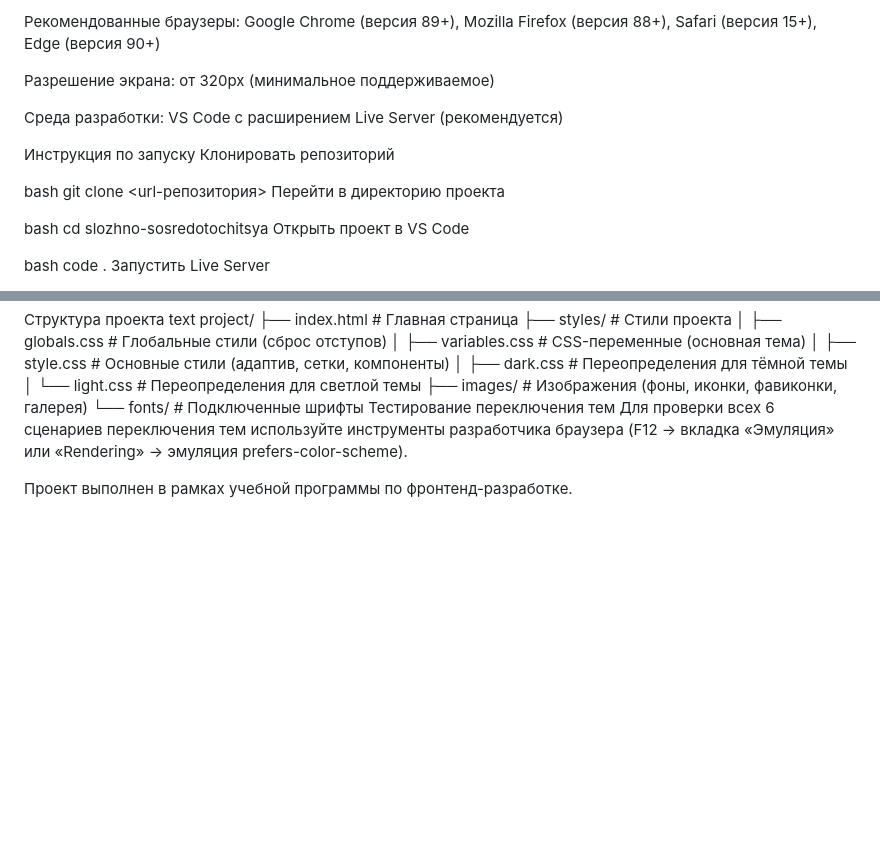
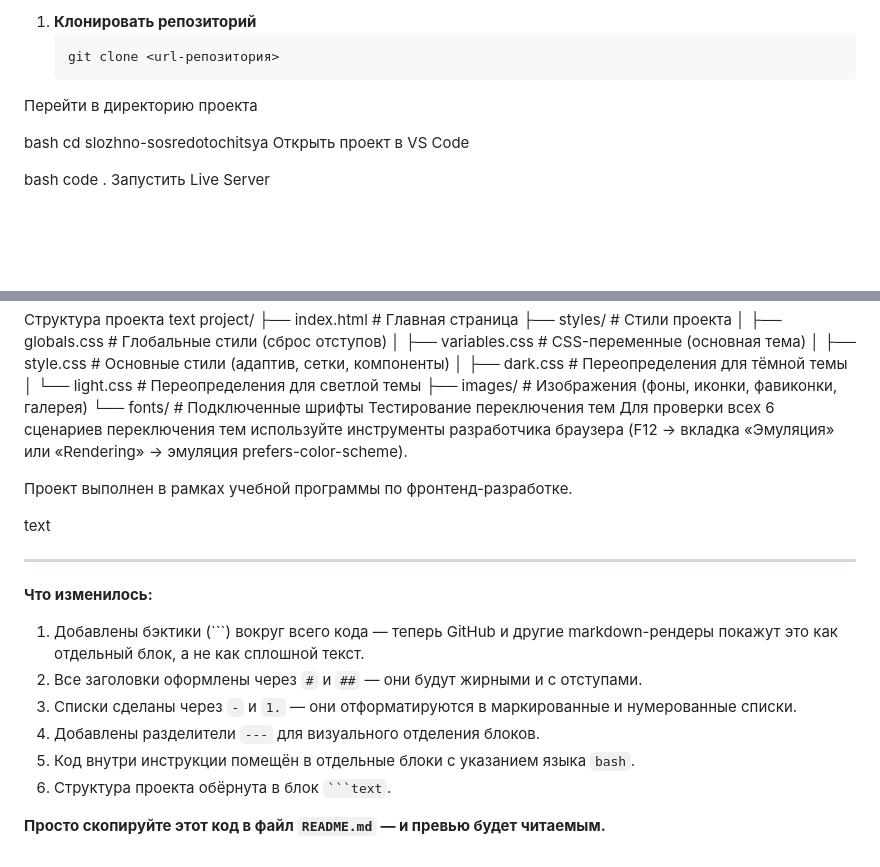
Before and after one commit to badsugar26/slozhno-sosredotochitsya-fd, a Markdown page: README.md, 2 parts joined by grey strips. GitHub-like rendering; blank space fills up the shorter version.

````diff
--- a/README.md
+++ b/README.md
@@ -73,17 +70,7 @@ loading="lazy" атрибут
 
-Рекомендованные браузеры: Google Chrome (версия 89+), Mozilla Firefox (версия 88+), Safari (версия 15+), Edge (версия 90+)
-
-Разрешение экрана: от 320px (минимальное поддерживаемое)
-
-Среда разработки: VS Code с расширением Live Server (рекомендуется)
-
-
-
-Инструкция по запуску
-Клонировать репозиторий
-
-bash
-git clone <url-репозитория>
+1. **Клонировать репозиторий**
+   ```bash
+   git clone <url-репозитория>
 Перейти в директорию проекта
 
 bash
@@ -121,3 +108,17 @@ project/
 Для проверки всех 6 сценариев переключения тем используйте инструменты разработчика браузера (F12 → вкладка «Эмуляция» или «Rendering» → эмуляция prefers-color-scheme).
 
 Проект выполнен в рамках учебной программы по фронтенд-разработке.
+
+text
+
+---
+
+**Что изменилось:**
+1. Добавлены бэктики (```) вокруг всего кода — теперь GitHub и другие markdown-рендеры покажут это как отдельный блок, а не как сплошной текст.
+2. Все заголовки оформлены через `#` и `##` — они будут жирными и с отступами.
+3. Списки сделаны через `-` и `1.` — они отформатируются в маркированные и нумерованные списки.
+4. Добавлены разделители `---` для визуального отделения блоков.
+5. Код внутри инструкции помещён в отдельные блоки с указанием языка `bash`.
+6. Структура проекта обёрнута в блок ` ```text `.
+
+**Просто скопируйте этот код в файл `README.md` — и превью будет читаемым.**
````
Also changed, not shown: other parts of README.md (+41 -44 lines).
